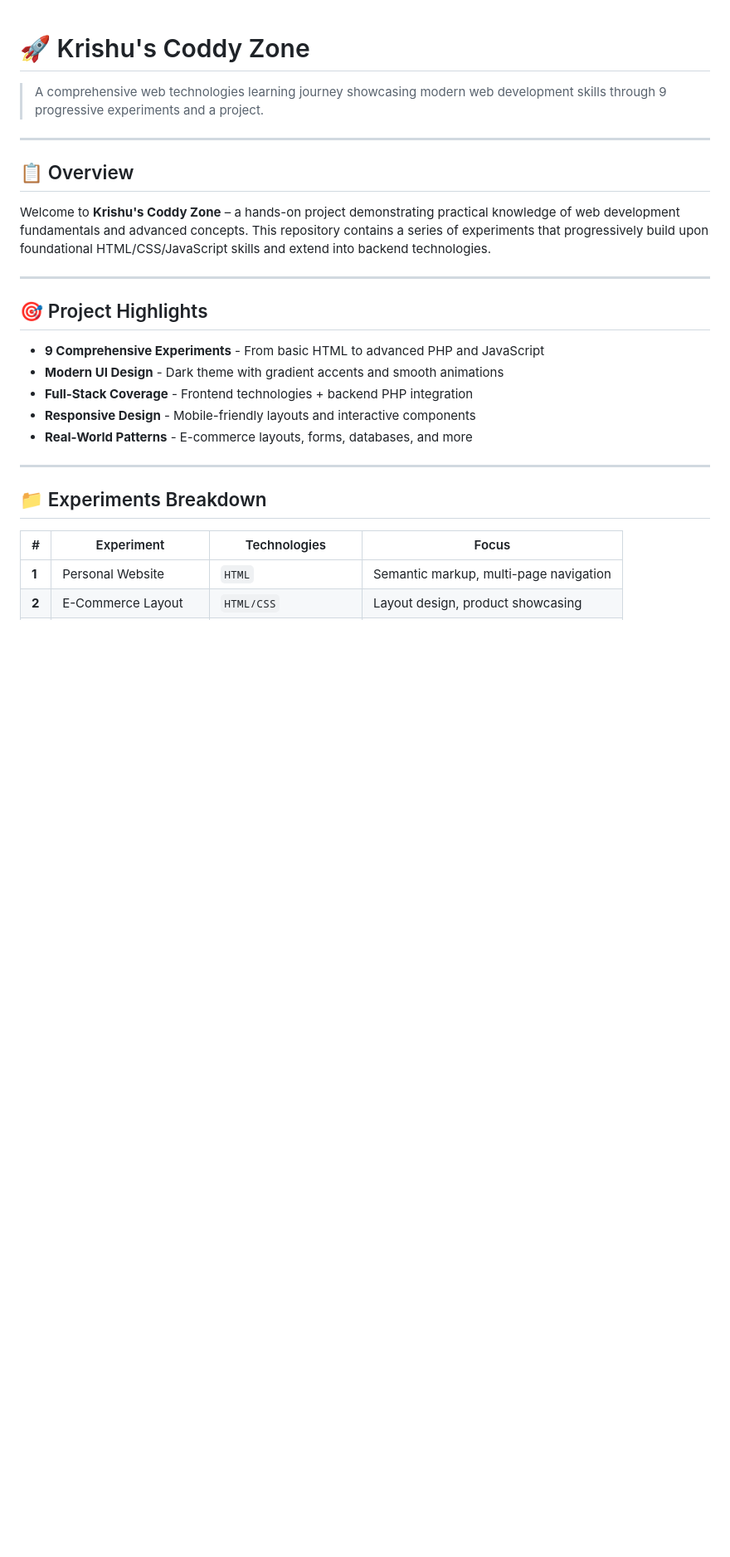
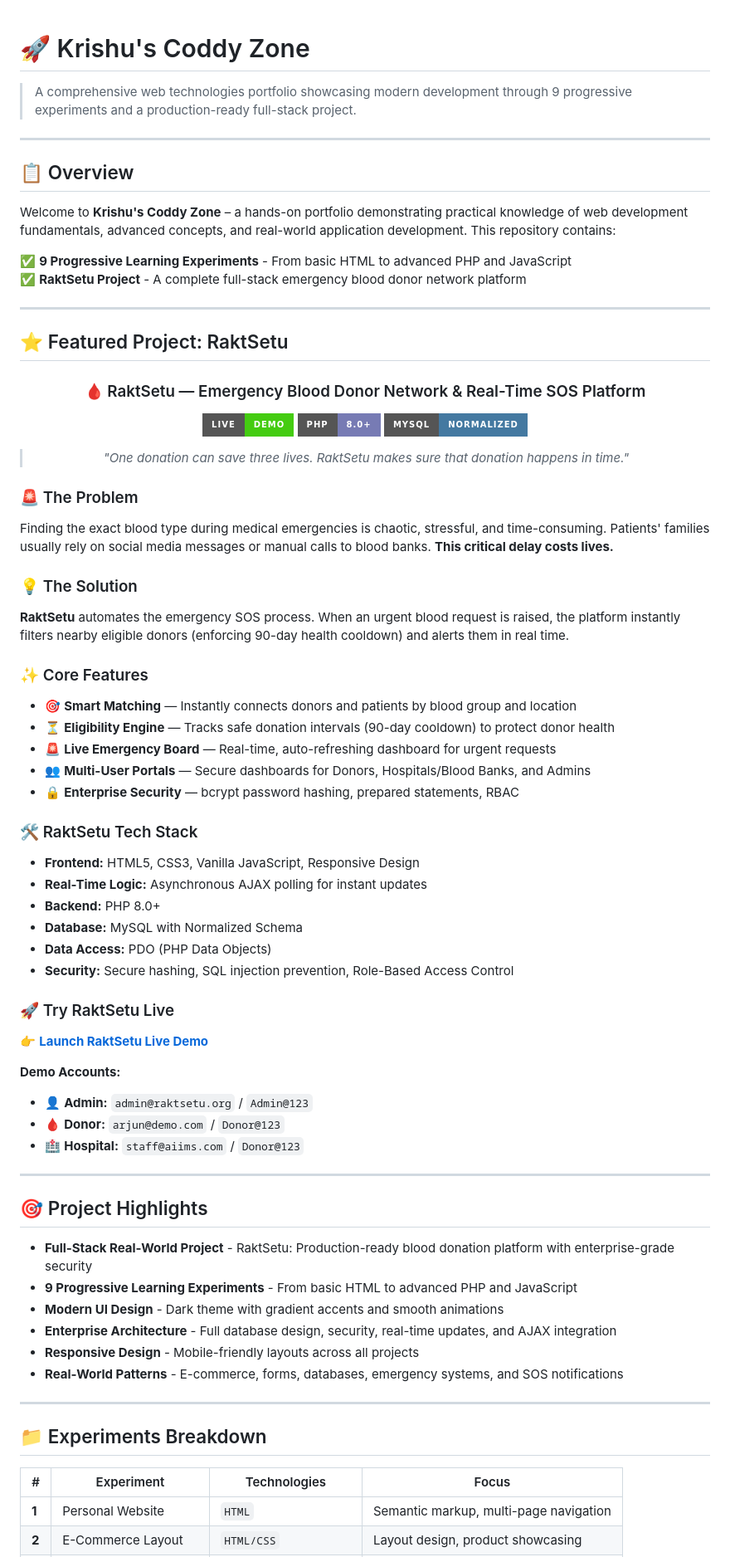
Before and after one commit to shivamsuhana/web-technologies, a Markdown page: README.md, the part around one of its changes. Shown at 83% size. Drawn GitHub-style; badges without logos; blank space fills up the shorter version.

Commit message:
Add RaktSetu project as featured section in README

```diff
--- a/README.md
+++ b/README.md
@@ -1,22 +1,71 @@
 # 🚀 Krishu's Coddy Zone
 
-> A comprehensive web technologies learning journey showcasing modern web development skills through 9 progressive experiments and a project.
+> A comprehensive web technologies portfolio showcasing modern development through 9 progressive experiments and a production-ready full-stack project.
 
 ---
 
 ## 📋 Overview
 
-Welcome to **Krishu's Coddy Zone** – a hands-on project demonstrating practical knowledge of web development fundamentals and advanced concepts. This repository contains a series of experiments that progressively build upon foundational HTML/CSS/JavaScript skills and extend into backend technologies.
+Welcome to **Krishu's Coddy Zone** – a hands-on portfolio demonstrating practical knowledge of web development fundamentals, advanced concepts, and real-world application development. This repository contains:
+
+✅ **9 Progressive Learning Experiments** - From basic HTML to advanced PHP and JavaScript
+✅ **RaktSetu Project** - A complete full-stack emergency blood donor network platform
+
+---
+
+## ⭐ Featured Project: RaktSetu
+
+<div align="center">
+
+### 🩸 RaktSetu — Emergency Blood Donor Network & Real-Time SOS Platform
+
+[![Live Demo](https://img.shields.io/badge/Live-Demo-brightgreen.svg?style=for-the-badge)](http://raktsetu.page.gd/)
+[![PHP](https://img.shields.io/badge/PHP-8.0+-777BB4.svg?style=for-the-badge&logo=php&logoColor=white)](https://php.net/)
+[![MySQL](https://img.shields.io/badge/MySQL-Normalized-4479A1.svg?style=for-the-badge&logo=mysql&logoColor=white)](https://mysql.com/)
+
+> *"One donation can save three lives. RaktSetu makes sure that donation happens in time."*
+
+</div>
+
+### 🚨 The Problem
+Finding the exact blood type during medical emergencies is chaotic, stressful, and time-consuming. Patients' families usually rely on social media messages or manual calls to blood banks. **This critical delay costs lives.**
+
+### 💡 The Solution
+**RaktSetu** automates the emergency SOS process. When an urgent blood request is raised, the platform instantly filters nearby eligible donors (enforcing 90-day health cooldown) and alerts them in real time.
+
+### ✨ Core Features
+- 🎯 **Smart Matching** — Instantly connects donors and patients by blood group and location
+- ⏳ **Eligibility Engine** — Tracks safe donation intervals (90-day cooldown) to protect donor health
+- 🚨 **Live Emergency Board** — Real-time, auto-refreshing dashboard for urgent requests
+- 👥 **Multi-User Portals** — Secure dashboards for Donors, Hospitals/Blood Banks, and Admins
+- 🔒 **Enterprise Security** — bcrypt password hashing, prepared statements, RBAC
+
+### 🛠️ RaktSetu Tech Stack
+- **Frontend:** HTML5, CSS3, Vanilla JavaScript, Responsive Design
+- **Real-Time Logic:** Asynchronous AJAX polling for instant updates
+- **Backend:** PHP 8.0+
+- **Database:** MySQL with Normalized Schema
+- **Data Access:** PDO (PHP Data Objects)
+- **Security:** Secure hashing, SQL injection prevention, Role-Based Access Control
+
+### 🚀 Try RaktSetu Live
+👉 **[Launch RaktSetu Live Demo](http://raktsetu.page.gd/)**
+
+**Demo Accounts:**
+- 👤 **Admin:** `admin@raktsetu.org` / `Admin@123`
+- 🩸 **Donor:** `arjun@demo.com` / `Donor@123`
+- 🏥 **Hospital:** `staff@aiims.com` / `Donor@123`
 
 ---
 
 ## 🎯 Project Highlights
 
-- **9 Comprehensive Experiments** - From basic HTML to advanced PHP and JavaScript
+- **Full-Stack Real-World Project** - RaktSetu: Production-ready blood donation platform with enterprise-grade security
+- **9 Progressive Learning Experiments** - From basic HTML to advanced PHP and JavaScript
 - **Modern UI Design** - Dark theme with gradient accents and smooth animations
-- **Full-Stack Coverage** - Frontend technologies + backend PHP integration
-- **Responsive Design** - Mobile-friendly layouts and interactive components
-- **Real-World Patterns** - E-commerce layouts, forms, databases, and more
+- **Enterprise Architecture** - Full database design, security, real-time updates, and AJAX integration
+- **Responsive Design** - Mobile-friendly layouts across all projects
+- **Real-World Patterns** - E-commerce, forms, databases, emergency systems, and SOS notifications
 
 ---
 
```
Also changed, not shown: other parts of README.md (+16 -1 lines).
